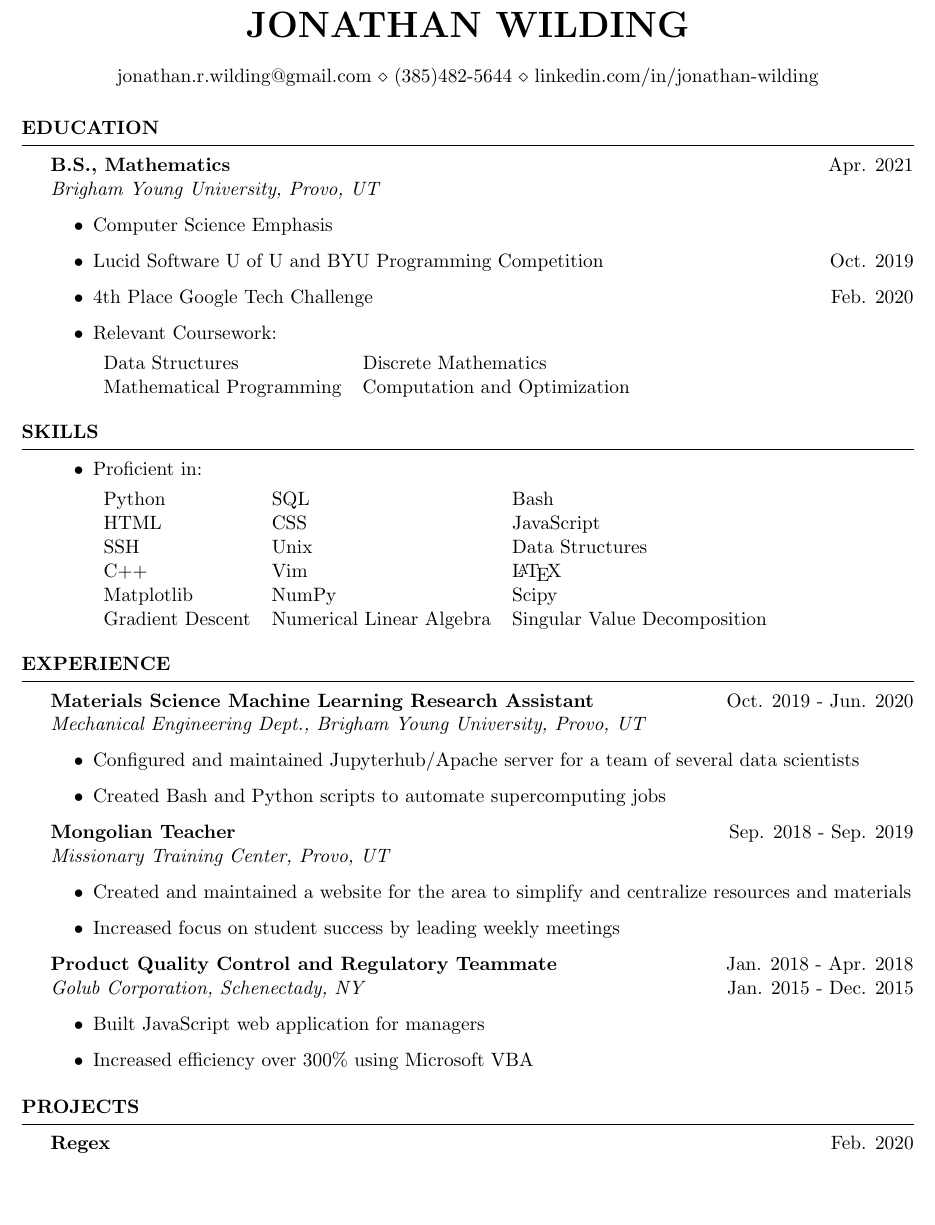
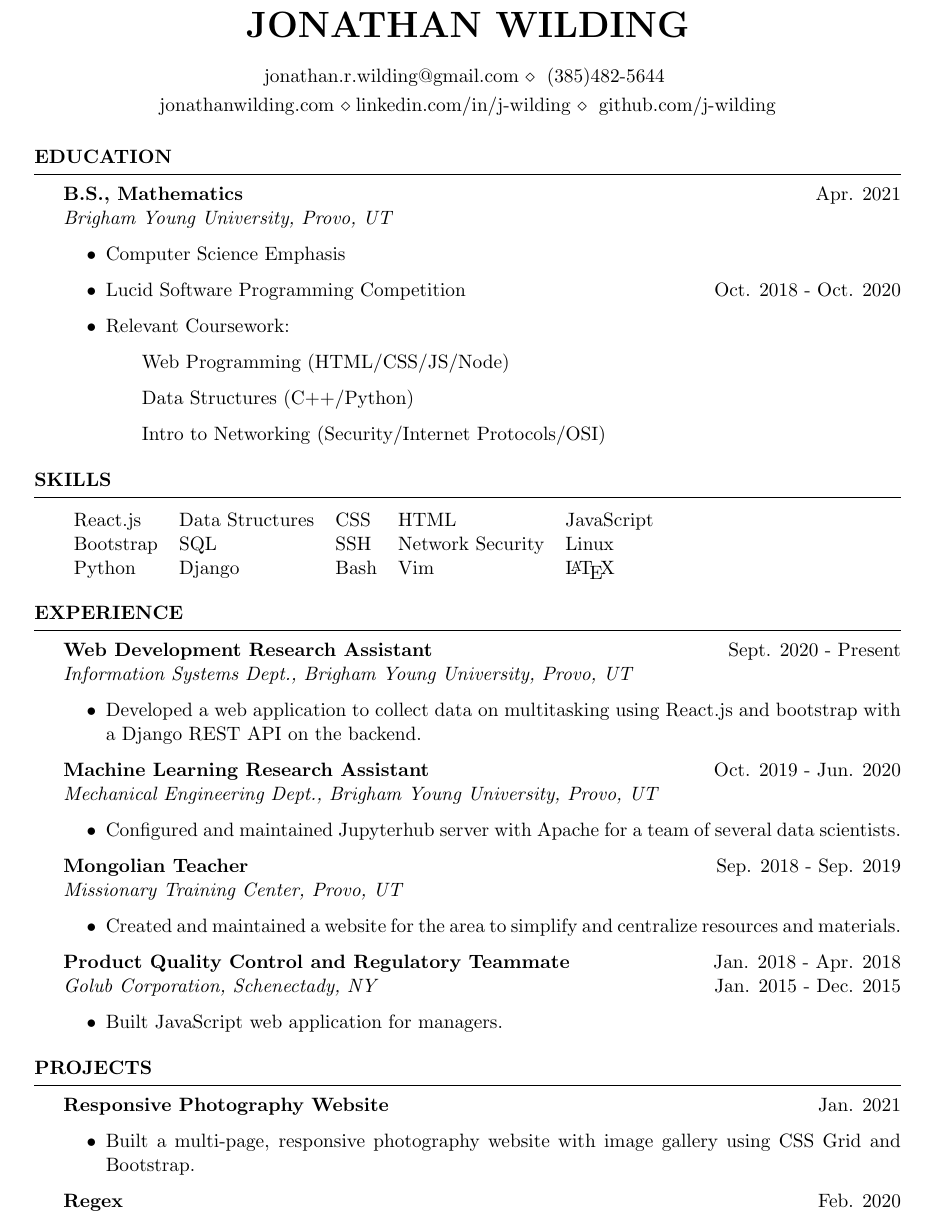
Before and after one commit to J-Wilding/latex-resume, a LaTeX CV (resume.tex, which reads resume.cls): part of the page, cut so that both start at the same text, the shorter picture padded with empty space. Compiled offline with pdfLaTeX.

```diff
--- a/resume.cls
+++ b/resume.cls
@@ -35,7 +35,7 @@
 \def \name#1{\def\@name{#1}} % Defines the \name command to set name
 \def \@name {} % Sets \@name to empty by default
 
-\def \addressSep {$\diamond$} % Set default address separator to a diamond
+%\def \addressSep {$\diamond$} % Set default address separator to a diamond
 
 % One, two or three address lines can be specified
 \let \@addressone \relax
--- a/resume.tex
+++ b/resume.tex
@@ -19,63 +18,63 @@
 \textit{Brigham Young University, Provo, UT}
     \begin{itemize}
         \item Computer Science Emphasis
-        \item Lucid Software U of U and BYU Programming Competition      \hfill {Oct. 2019}
-        \item 4th Place Google Tech Challenge \hfill {Feb. 2020}
+        \item Lucid Software Programming Competition       \hfill {Oct. 2018 - Oct. 2020}
         \item Relevant Coursework:
         \item[]
-            \begin{tabular}{l l}
-                Data Structures & Discrete Mathematics   \\
-                Mathematical Programming & Computation and Optimization
-            \end{tabular}
+            \begin{enumerate}
+                \item[] Web Programming (HTML/CSS/JS/Node)
+                \item[] Data Structures (C++/Python)
+                \item[] Intro to Networking (Security/Internet Protocols/OSI)
+            \end{enumerate}
     \end{itemize}
 \end{rSection}
 
 %skills
 \begin{rSection}{Skills}
-    \begin{itemize}
-        \item Proficient in:
-        \item[]
-        \begin{tabular}{ l l l }
-	Python     & SQL    & Bash \\
- 	HTML 	      & CSS    & JavaScript \\
-            SSH         & Unix   & Data Structures  \\
-            C++        & Vim    & \LaTeX  \\
-            Matplotlib & NumPy & Scipy \\
-            Gradient Descent & Numerical Linear Algebra  & Singular Value Decomposition
+        \begin{tabular}{ l l l l l }
+            React.js    & Data Structures & CSS & HTML & JavaScript \\
+            Bootstrap   & SQL             & SSH  & Network Security & Linux  \\
+            Python      & Django          & Bash         & Vim & \LaTeX
         \end{tabular}
-    \end{itemize}
 \end{rSection}
 
 \begin{rSection}{Experience}
-\textbf{Materials Science Machine Learning Research Assistant} \hfill{Oct. 2019
+    \textbf{Web Development Research Assistant}\hfill{ Sept.  2020 -
+    Present}\\
+    \textit{Information Systems Dept., Brigham Young University, Provo, UT}
+    \begin{itemize}
+        \item Developed a web application to collect data on multitasking using React.js and
+            bootstrap with a Django REST API on the backend.
+    \end{itemize}
+\textbf{Machine Learning Research Assistant} \hfill{Oct. 2019
 - Jun. 2020}\\
 \textit{Mechanical Engineering Dept., Brigham Young University, Provo, UT}
     \begin{itemize}
-        % \item Uses python to generate and compare SOAP vectors (Smooth Overlap of
-        % Atomic Positions) in order to increase computing efficiency.
-        \item Configured and maintained Jupyterhub/Apache server for a team of
-            several data scientists
-        \item Created Bash and Python scripts to automate supercomputing jobs
+        \item Configured and maintained Jupyterhub server with Apache for a team of
+            several data scientists.
     \end{itemize}
 \textbf{Mongolian Teacher} \hfill {Sep. 2018 - Sep. 2019}\\
 \textit{Missionary Training Center, Provo, UT}
     \begin{itemize}
         \item Created and maintained a website for the area to simplify and
-            centralize resources and materials
-        \item Increased focus on student success by leading weekly meetings
+            centralize resources and materials.
     \end{itemize}
 \textbf{Product Quality Control and Regulatory Teammate}    \hfill {Jan. 2018 -
 Apr. 2018}\\
 \textit{Golub Corporation, Schenectady, NY}                 \hfill {Jan. 2015 -
 Dec. 2015}
     \begin{itemize}
-        \item Built JavaScript web application for managers
-        \item Increased efficiency over 300\% using Microsoft VBA
+        \item Built JavaScript web application for managers.
     \end{itemize}
 \end{rSection}
 
 %Projects
 \begin{rSection}{Projects}
+    \textbf{Responsive Photography Website} \hfill{Jan. 2021}
+    \begin{itemize}
+        \item Built a multi-page, responsive photography website with image gallery using CSS Grid and
+            Bootstrap.
+    \end{itemize}
 \textbf{Regex} \hfill{Feb. 2020}
     \begin{itemize}
         \item Organized over 1000 unstructured personnel records into a
@@ -83,11 +82,4 @@
     \end{itemize}
-%\textbf{Linux} \hfill{Feb. 2020}
-%    \begin{itemize}
-%        \item Configured and personalized Linux desktop environment with Bash scripts
-%            and automation
-%    \end{itemize}
 \end{rSection}
 
-%Relevant experience
-
 \end{document}
```
Also changed, not shown: resume.pdf, resume.tex (11 more changed lines), 2 other files.
